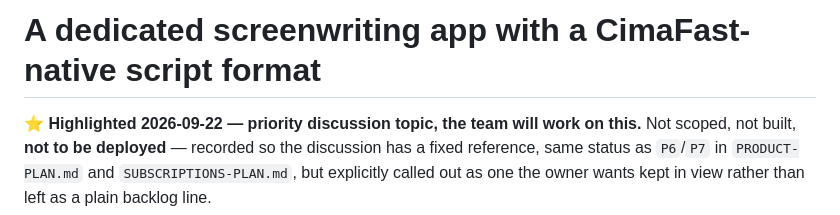
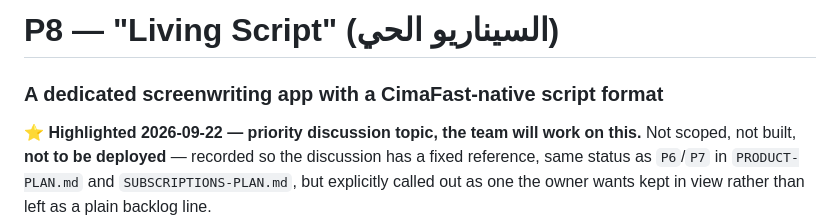
Before and after one commit to onkpictures-osama/cimafast, a Markdown page: SCRIPT-EDITOR-PLAN.md, the part around the change. Rendered like a GitHub page.

```diff
--- a/SCRIPT-EDITOR-PLAN.md
+++ b/SCRIPT-EDITOR-PLAN.md
@@ -1,4 +1,6 @@
-# A dedicated screenwriting app with a CimaFast-native script format
+# P8 — "Living Script" (السيناريو الحي)
+
+### A dedicated screenwriting app with a CimaFast-native script format
 
 ⭐ **Highlighted 2026-09-22 — priority discussion topic, the team will work
 on this.** Not scoped, not built, **not to be deployed** — recorded so the
```
Also changed, not shown: PRODUCT-PLAN.md (+8 -4 lines), SUBSCRIPTIONS-PLAN.md (+3 -1 lines).
